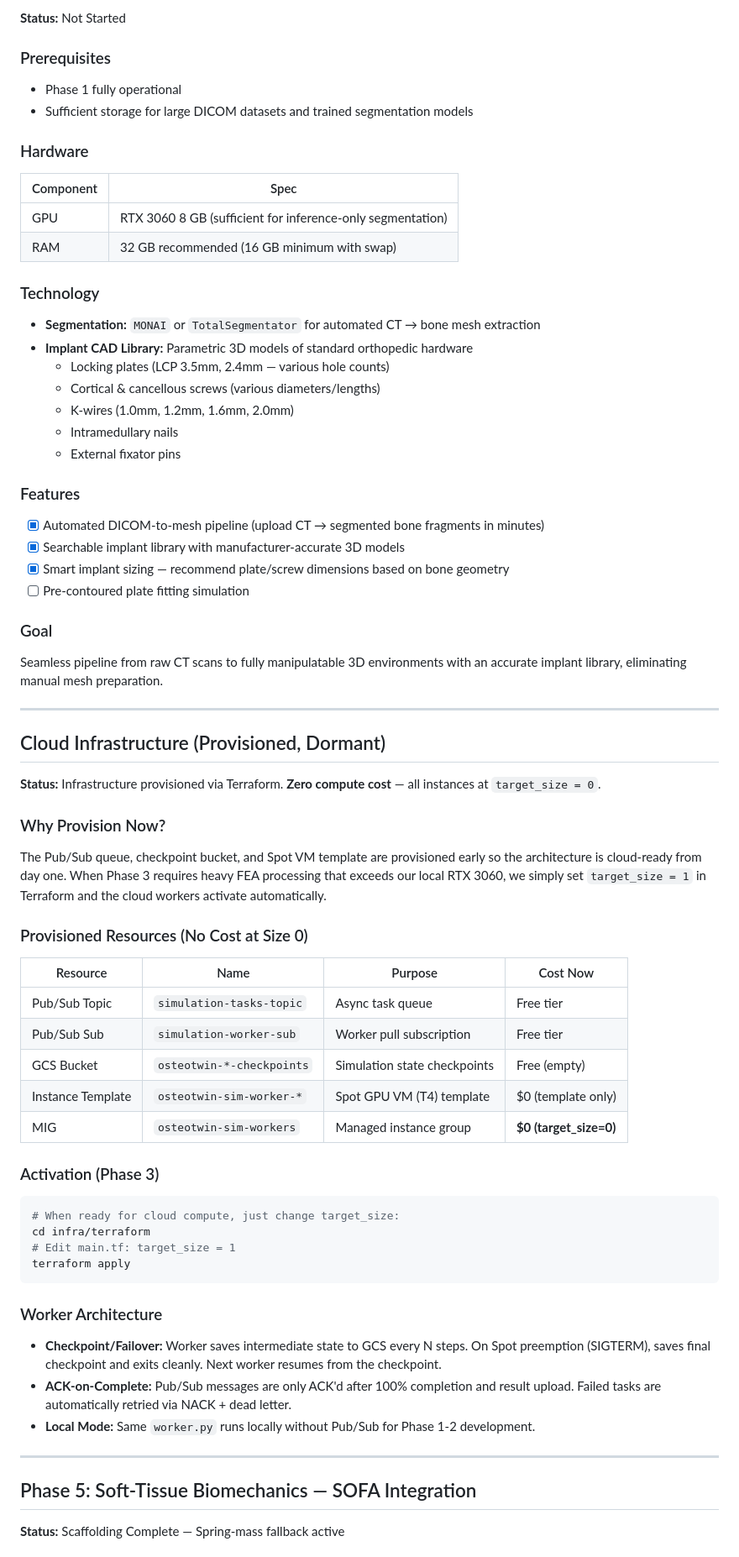
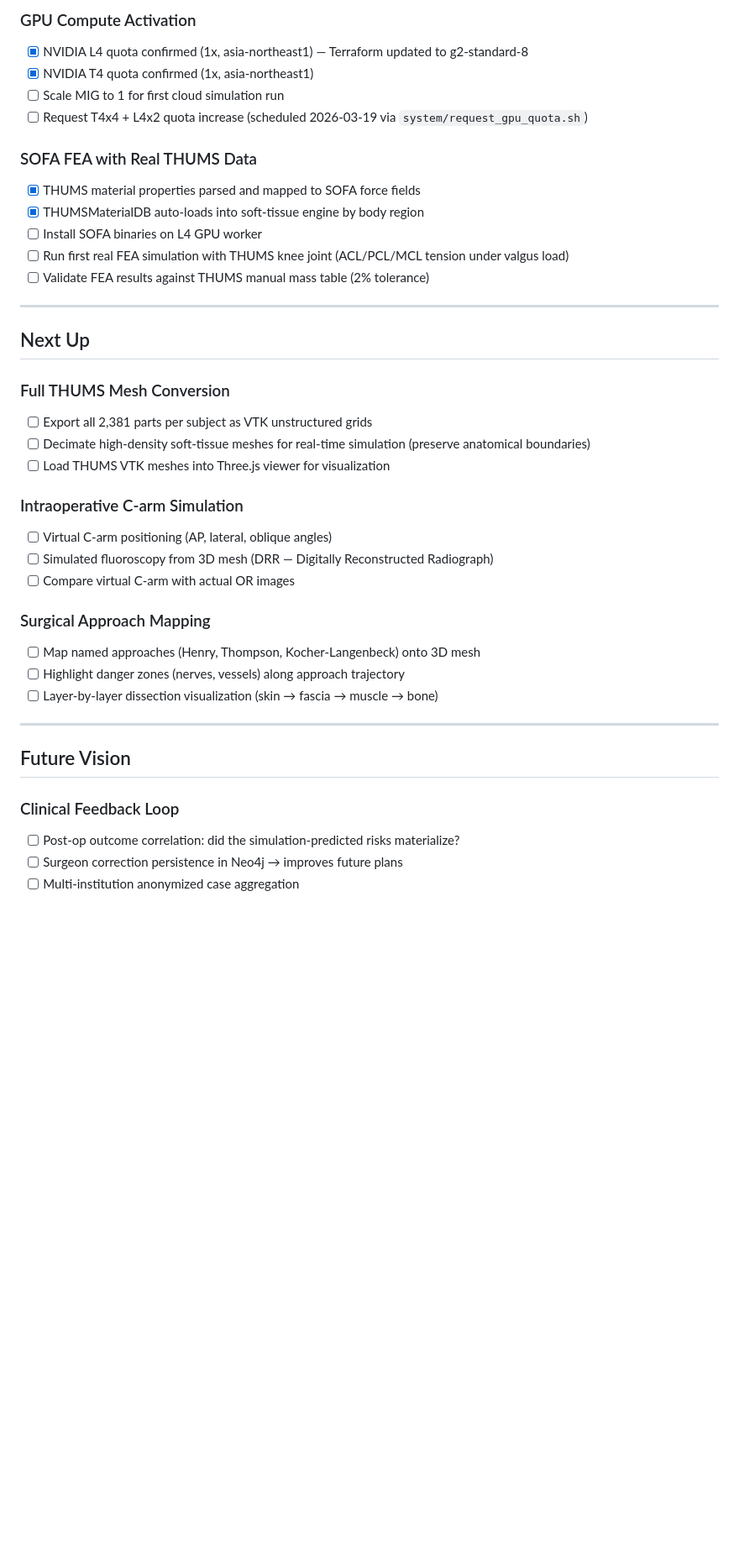
Before and after one commit to agkdc1/OsteoTwin, a Markdown page: ROADMAP.md, the part around one of its changes. Shown at 84% size. Rendered like a GitHub page; blank space fills up the shorter version.

````diff
--- a/ROADMAP.md
+++ b/ROADMAP.md
@@ -46,69 +68,42 @@ Each phase is gated by **hardware requirements** and **technical prerequisites**
 
-**Status:** Not Started
+### GPU Compute Activation
+- [x] NVIDIA L4 quota confirmed (1x, asia-northeast1) — Terraform updated to g2-standard-8
+- [x] NVIDIA T4 quota confirmed (1x, asia-northeast1)
+- [ ] Scale MIG to 1 for first cloud simulation run
+- [ ] Request T4x4 + L4x2 quota increase (scheduled 2026-03-19 via `system/request_gpu_quota.sh`)
 
-### Prerequisites
-- Phase 1 fully operational
-- Sufficient storage for large DICOM datasets and trained segmentation models
-
-### Hardware
-| Component | Spec |
-|-----------|------|
-| GPU | RTX 3060 8 GB (sufficient for inference-only segmentation) |
-| RAM | 32 GB recommended (16 GB minimum with swap) |
-
-### Technology
-- **Segmentation:** `MONAI` or `TotalSegmentator` for automated CT → bone mesh extraction
-- **Implant CAD Library:** Parametric 3D models of standard orthopedic hardware
-  - Locking plates (LCP 3.5mm, 2.4mm — various hole counts)
-  - Cortical & cancellous screws (various diameters/lengths)
-  - K-wires (1.0mm, 1.2mm, 1.6mm, 2.0mm)
-  - Intramedullary nails
-  - External fixator pins
-
-### Features
-- [x] Automated DICOM-to-mesh pipeline (upload CT → segmented bone fragments in minutes)
-- [x] Searchable implant library with manufacturer-accurate 3D models
-- [x] Smart implant sizing — recommend plate/screw dimensions based on bone geometry
-- [ ] Pre-contoured plate fitting simulation
-
-### Goal
-Seamless pipeline from raw CT scans to fully manipulatable 3D environments with an accurate implant library, eliminating manual mesh preparation.
+### SOFA FEA with Real THUMS Data
+- [x] THUMS material properties parsed and mapped to SOFA force fields
+- [x] THUMSMaterialDB auto-loads into soft-tissue engine by body region
+- [ ] Install SOFA binaries on L4 GPU worker
+- [ ] Run first real FEA simulation with THUMS knee joint (ACL/PCL/MCL tension under valgus load)
+- [ ] Validate FEA results against THUMS manual mass table (2% tolerance)
 
 ---
 
-## Cloud Infrastructure (Provisioned, Dormant)
+## Next Up
 
-**Status:** Infrastructure provisioned via Terraform. **Zero compute cost** — all instances at `target_size = 0`.
+### Full THUMS Mesh Conversion
+- [ ] Export all 2,381 parts per subject as VTK unstructured grids
+- [ ] Decimate high-density soft-tissue meshes for real-time simulation (preserve anatomical boundaries)
+- [ ] Load THUMS VTK meshes into Three.js viewer for visualization
 
-### Why Provision Now?
-The Pub/Sub queue, checkpoint bucket, and Spot VM template are provisioned early so the architecture is cloud-ready from day one. When Phase 3 requires heavy FEA processing that exceeds our local RTX 3060, we simply set `target_size = 1` in Terraform and the cloud workers activate automatically.
+### Intraoperative C-arm Simulation
+- [ ] Virtual C-arm positioning (AP, lateral, oblique angles)
+- [ ] Simulated fluoroscopy from 3D mesh (DRR — Digitally Reconstructed Radiograph)
+- [ ] Compare virtual C-arm with actual OR images
 
-### Provisioned Resources (No Cost at Size 0)
-
-| Resource | Name | Purpose | Cost Now |
-|----------|------|---------|----------|
-| Pub/Sub Topic | `simulation-tasks-topic` | Async task queue | Free tier |
-| Pub/Sub Sub | `simulation-worker-sub` | Worker pull subscription | Free tier |
-| GCS Bucket | `osteotwin-*-checkpoints` | Simulation state checkpoints | Free (empty) |
-| Instance Template | `osteotwin-sim-worker-*` | Spot GPU VM (T4) template | $0 (template only) |
-| MIG | `osteotwin-sim-workers` | Managed instance group | **$0 (target_size=0)** |
-
-### Activation (Phase 3)
-```bash
-# When ready for cloud compute, just change target_size:
-cd infra/terraform
-# Edit main.tf: target_size = 1
-terraform apply
-```
-
-### Worker Architecture
-- **Checkpoint/Failover:** Worker saves intermediate state to GCS every N steps. On Spot preemption (SIGTERM), saves final checkpoint and exits cleanly. Next worker resumes from the checkpoint.
-- **ACK-on-Complete:** Pub/Sub messages are only ACK'd after 100% completion and result upload. Failed tasks are automatically retried via NACK + dead letter.
-- **Local Mode:** Same `worker.py` runs locally without Pub/Sub for Phase 1-2 development.
+### Surgical Approach Mapping
+- [ ] Map named approaches (Henry, Thompson, Kocher-Langenbeck) onto 3D mesh
+- [ ] Highlight danger zones (nerves, vessels) along approach trajectory
+- [ ] Layer-by-layer dissection visualization (skin → fascia → muscle → bone)
 
 ---
 
-## Phase 5: Soft-Tissue Biomechanics — SOFA Integration
+## Future Vision
 
-**Status:** Scaffolding Complete — Spring-mass fallback active
+### Clinical Feedback Loop
+- [ ] Post-op outcome correlation: did the simulation-predicted risks materialize?
+- [ ] Surgeon correction persistence in Neo4j → improves future plans
+- [ ] Multi-institution anonymized case aggregation
 
````
Also changed, not shown: other parts of ROADMAP.md (+71 -137 lines).
